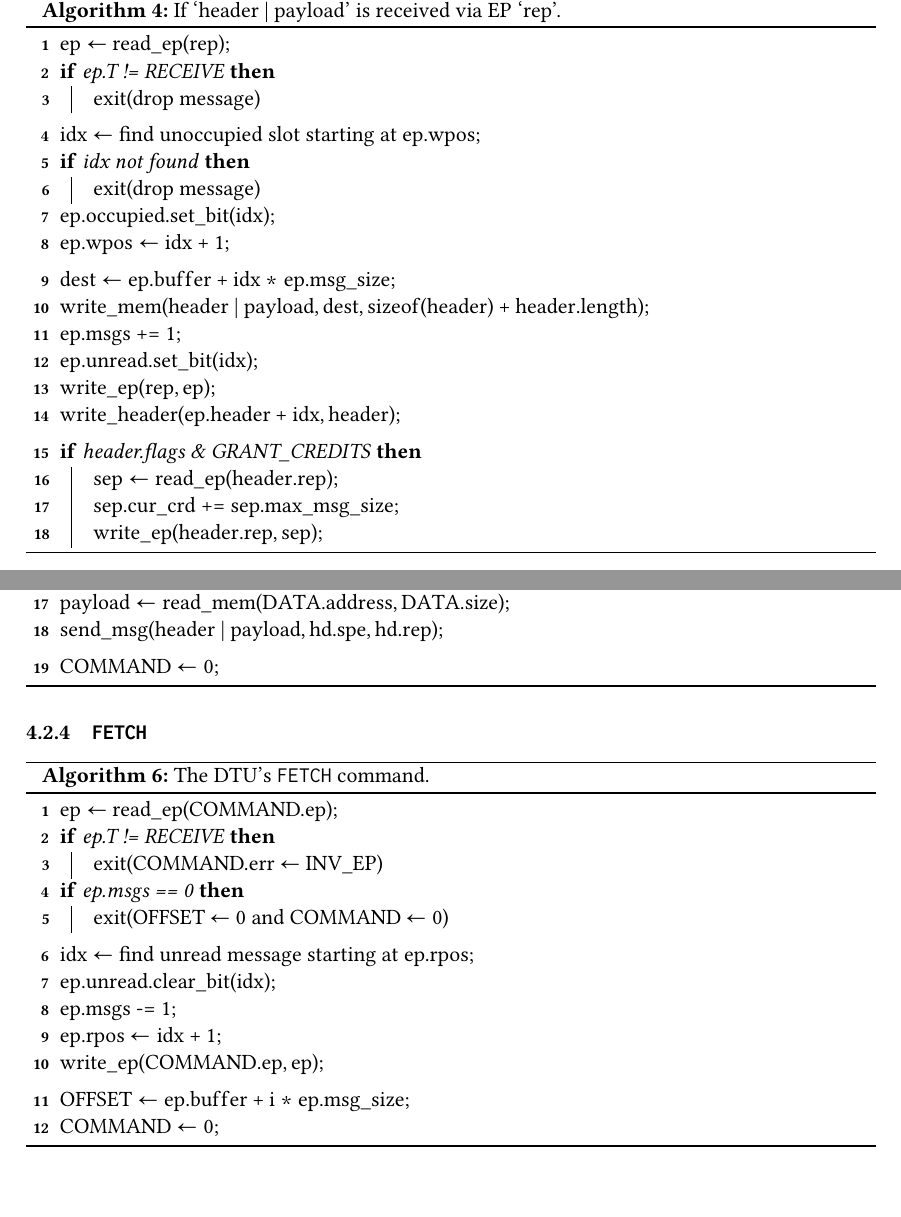
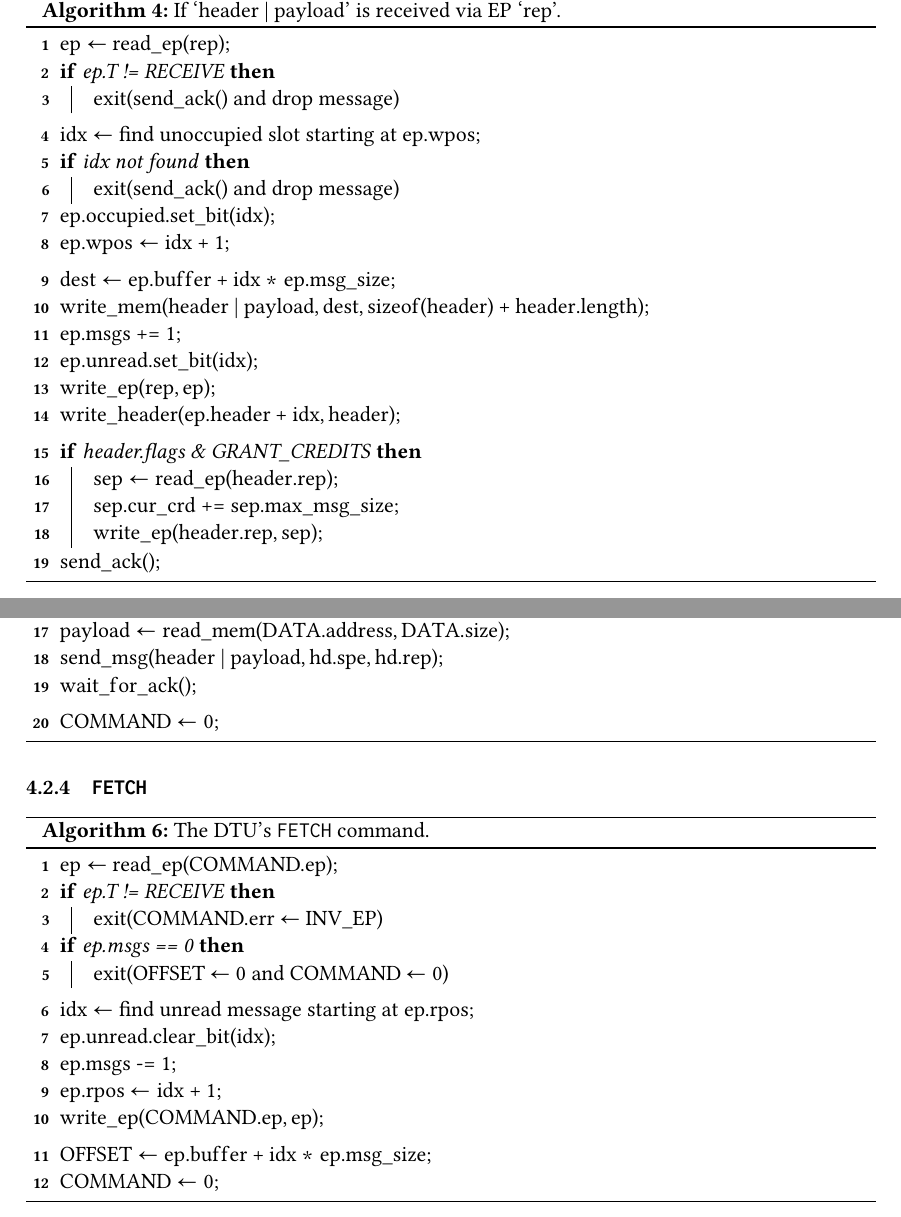
Before and after one commit to maxkurze1/TCU-Specification, a LaTeX document (main.tex): two parts of pages 7 and 8 of 9, joined at a grey line, cut so that both start at the same text, the shorter picture padded with empty space. Compiled offline with pdfLaTeX; a LaTeX package or settings file that is missing is left out.

Commit message:
Small fixes.

```diff
--- a/main.tex
+++ b/main.tex
@@ -494,10 +498,10 @@ given by the application. The header is defined as:
 
 \begin{algorithm}[H]
     $ep \gets$ read\_ep(rep)\;
-    \uIf{ep.T != RECEIVE}{exit(drop message)}
+    \uIf{ep.T != RECEIVE}{exit(send\_ack() and drop message)}
     \BlankLine
     $idx \gets$ find unoccupied slot starting at ep.wpos\;
-    \uIf{idx not found}{exit(drop message)}
+    \uIf{idx not found}{exit(send\_ack() and drop message)}
     $ep.occupied.set\_bit(idx)$\;
     $ep.wpos \gets idx + 1$\;
     \BlankLine
@@ -513,6 +517,7 @@ given by the application. The header is defined as:
       sep.cur\_crd += sep.max\_msg\_size\;
       $write\_ep(header.rep, sep)$\;
     }
+    $send\_ack()$\;
     \caption{If `header | payload' is received via EP `rep'.}
 \end{algorithm}
 
@@ -538,6 +543,7 @@ given by the application. The header is defined as:
     $\quad\quad\quad\quad\quad rep \gets hd.sep$ \}\;
     $payload \gets read\_mem(DATA.address, DATA.size)$\;
     $send\_msg(header\ |\ payload, hd.spe, hd.rep)$\;
+    $wait\_for\_ack()$\;
     \BlankLine
     $COMMAND \gets 0$\;
     \caption{The DTU's \texttt{REPLY} command.}
@@ -556,7 +562,7 @@ given by the application. The header is defined as:
     $ep.rpos \gets idx + 1$\;
     $write\_ep(COMMAND.ep, ep)$\;
     \BlankLine
-    $OFFSET \gets ep.buffer + i * ep.msg\_size$\;
+    $OFFSET \gets ep.buffer + idx * ep.msg\_size$\;
     $COMMAND \gets 0$\;
     \caption{The DTU's \texttt{FETCH} command.}
 \end{algorithm}
```
Also changed, not shown: main.tex (12 more changed lines).
